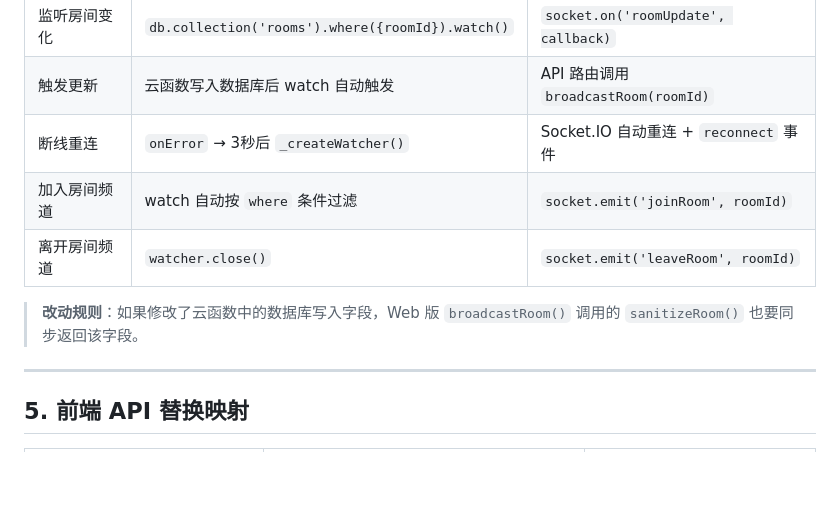
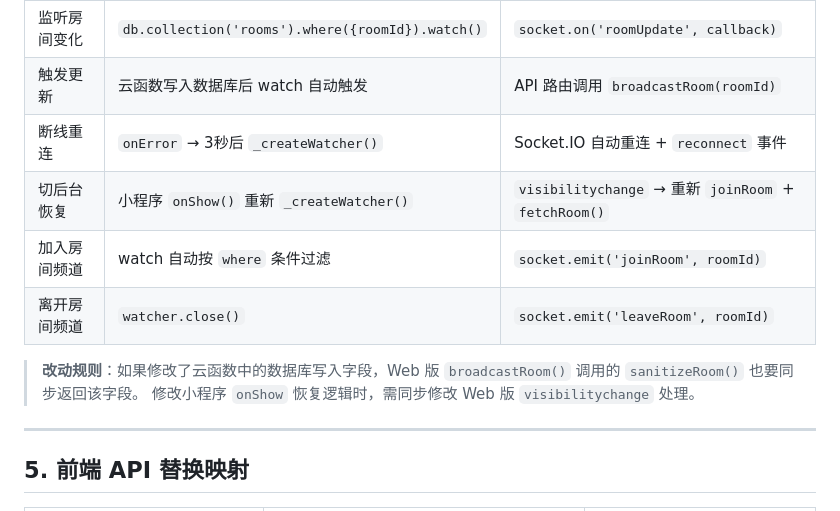
Before and after one commit to w7739977/zhajinhua-web, a Markdown page: SYNC_MAP.md, the part around the change. Drawn GitHub-style; blank space fills up the shorter version.

```diff
--- a/SYNC_MAP.md
+++ b/SYNC_MAP.md
@@ -105,10 +105,12 @@
 | 监听房间变化 | `db.collection('rooms').where({roomId}).watch()` | `socket.on('roomUpdate', callback)` |
 | 触发更新 | 云函数写入数据库后 watch 自动触发 | API 路由调用 `broadcastRoom(roomId)` |
 | 断线重连 | `onError` → 3秒后 `_createWatcher()` | Socket.IO 自动重连 + `reconnect` 事件 |
+| 切后台恢复 | 小程序 `onShow()` 重新 `_createWatcher()` | `visibilitychange` → 重新 `joinRoom` + `fetchRoom()` |
 | 加入房间频道 | watch 自动按 `where` 条件过滤 | `socket.emit('joinRoom', roomId)` |
 | 离开房间频道 | `watcher.close()` | `socket.emit('leaveRoom', roomId)` |
 
 > **改动规则**：如果修改了云函数中的数据库写入字段，Web 版 `broadcastRoom()` 调用的 `sanitizeRoom()` 也要同步返回该字段。
+> 修改小程序 `onShow` 恢复逻辑时，需同步修改 Web 版 `visibilitychange` 处理。
 
 ---
 
```
Also changed, not shown: README.md (+17 -1 lines).
